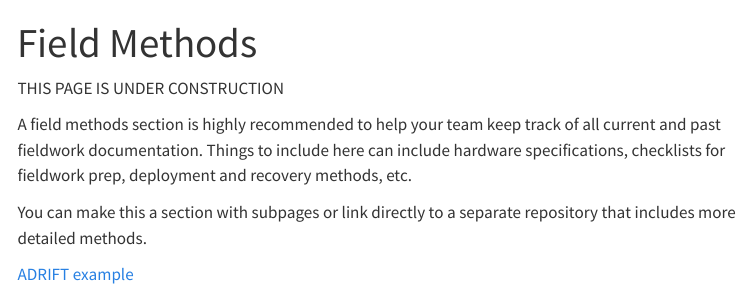
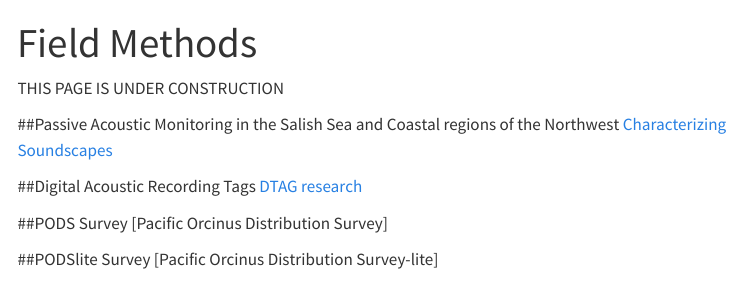
Before and after one commit to noaa-nwfsc/NWFSC-PAM-Lab-Manual, a Quarto document (content/FieldMethods.qmd): the page in a window 1100 px wide, from its top. Rendered offline with R 4.5, knitr and Pandoc in place of Quarto, with nearby package versions; menus at the side of the page are left out.

Commit message:
updated code

```diff
--- a/content/FieldMethods.qmd
+++ b/content/FieldMethods.qmd
@@ -5,9 +5,17 @@ title: Field Methods
 THIS PAGE IS UNDER CONSTRUCTION
 
 
+##Passive Acoustic Monitoring in the Salish Sea and Coastal regions of the Northwest
+[Characterizing Soundscapes](https://www.fisheries.noaa.gov/west-coast/science-data/characterizing-soundscapes-southern-resident-killer-whale-habitat-projected-increases)
 
-A field methods section is highly recommended to help your team keep track of all current and past fieldwork documentation. Things to include here can include hardware specifications, checklists for fieldwork prep, deployment and recovery methods, etc.
 
-You can make this a section with subpages or link directly to a separate repository that includes more detailed methods.
+##Digital Acoustic Recording Tags
+[DTAG research](https://www.fisheries.noaa.gov/west-coast/science-data/southern-resident-killer-whale-digital-acoustic-recording-tag-research)
 
-[ADRIFT example](https://sael-swfsc.github.io/adrift-field-methods/)
+
+##PODS Survey
+[Pacific Orcinus Distribution Survey]
+
+
+##PODSlite Survey
+[Pacific Orcinus Distribution Survey-lite]
```
